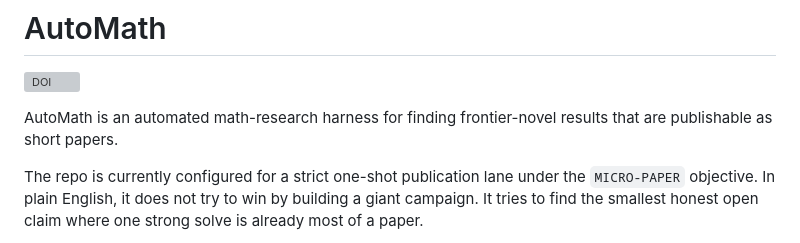
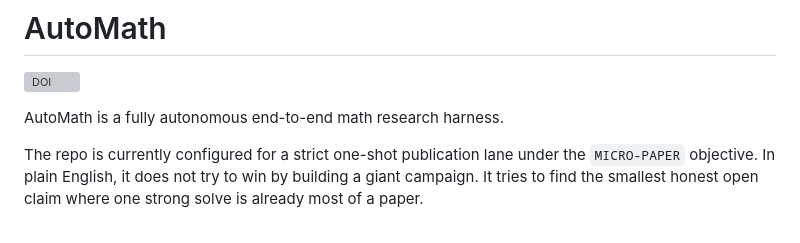
Before and after one commit to JeremyKalfus/AutoMath, a Markdown page: README.md, the part around the change. Drawn GitHub-style; grey boxes are pictures that could not be loaded.

Commit message:
Revise AutoMath project description

```diff
--- a/README.md
+++ b/README.md
@@ -2,7 +2,7 @@
 [![DOI](https://zenodo.org/badge/1204505297.svg)](https://doi.org/10.5281/zenodo.19712304)
 
 
-AutoMath is an automated math-research harness for finding frontier-novel results that are publishable as short papers.
+AutoMath is a fully autonomous end-to-end math research harness.
 
 The repo is currently configured for a strict one-shot publication lane under the `MICRO-PAPER` objective. In plain English, it does not try to win by building a giant campaign. It tries to find the smallest honest open claim where one strong solve is already most of a paper.
 
```
